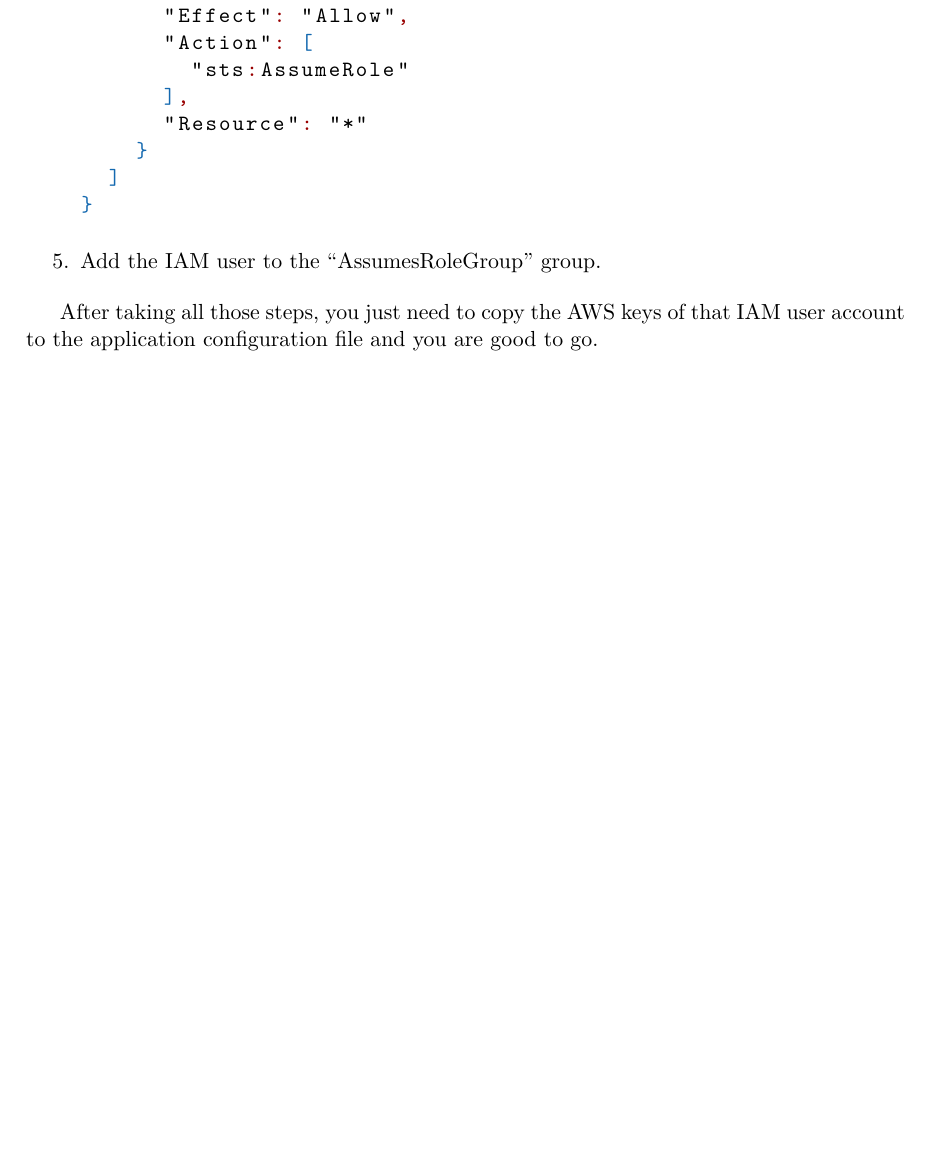
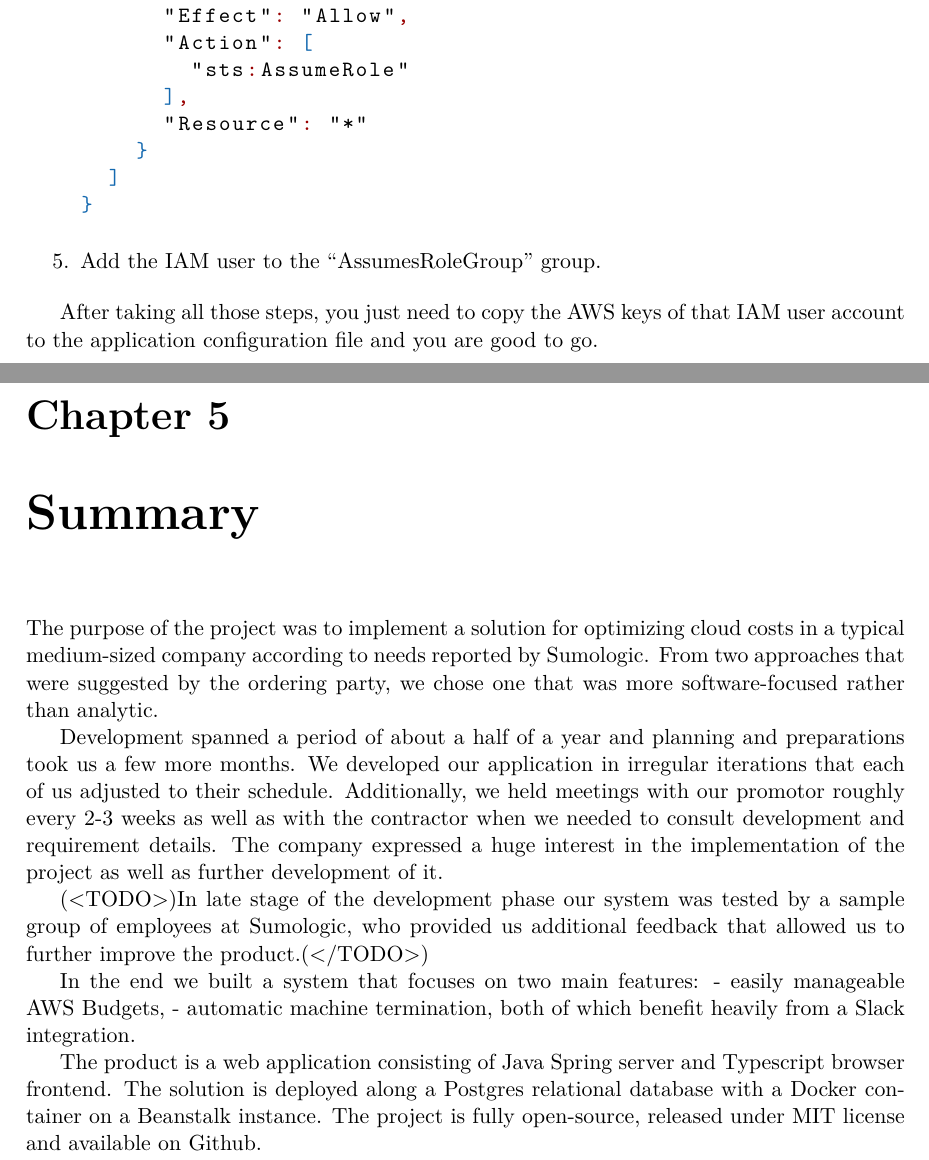
Before and after one commit to Omigost/Docs, a LaTeX thesis (src/thesis.tex): part of page 21 of 24 before the commit and two parts of pages 21 and 23 of 26 after it, the two joined at a grey line, cut so that both start at the same text, the shorter picture padded with empty space. The pictures show the PDF file dist/thesis.pdf that the author committed with the source.

Commit message:
Add brief summary

```diff
--- a/src/thesis.tex
+++ b/src/thesis.tex
@@ -816,6 +816,37 @@
 After taking all those steps, you just need to copy the AWS keys of that IAM user account to the application configuration file and you are good to go.
 
 
+    \chapter{Summary}
+    The purpose of the project was to implement a solution for optimizing cloud costs
+    in a typical medium-sized company according to needs reported by Sumologic.
+    From two approaches that were suggested by the ordering party,
+    we chose one that was more software-focused rather than analytic.
+
+    Development spanned a period of about a half of a year and planning and preparations took us
+    a few more months.
+    We developed our application in irregular iterations that each of us adjusted
+    to their schedule.
+    Additionally, we held meetings with our promotor roughly every 2-3 weeks
+    as well as with the contractor when we needed to consult development and requirement details.
+    The company expressed a huge interest in the implementation of the project
+    as well as further development of it.
+
+    (<TODO>)In late stage of the development phase our system was tested
+    by a sample group of employees at Sumologic, who provided us additional feedback
+    that allowed us to further improve the product.(</TODO>)
+
+    In the end we built a system that focuses on two main features:
+    - easily manageable AWS Budgets,
+    - automatic machine termination,
+    both of which benefit heavily from a Slack integration.
+
+    The product is a web application consisting of Java Spring server and Typescript browser
+    frontend.
+    The solution is deployed along a Postgres relational database with a Docker container
+    on a Beanstalk instance.
+    The project is fully open-source, released under MIT license
+    and available on Github.
+
 
     \begin{thebibliography}{99}
         \addcontentsline{toc}{chapter}{Bibliography}
```
Also changed, not shown: dist/introduction.pdf, dist/thesis.pdf.
